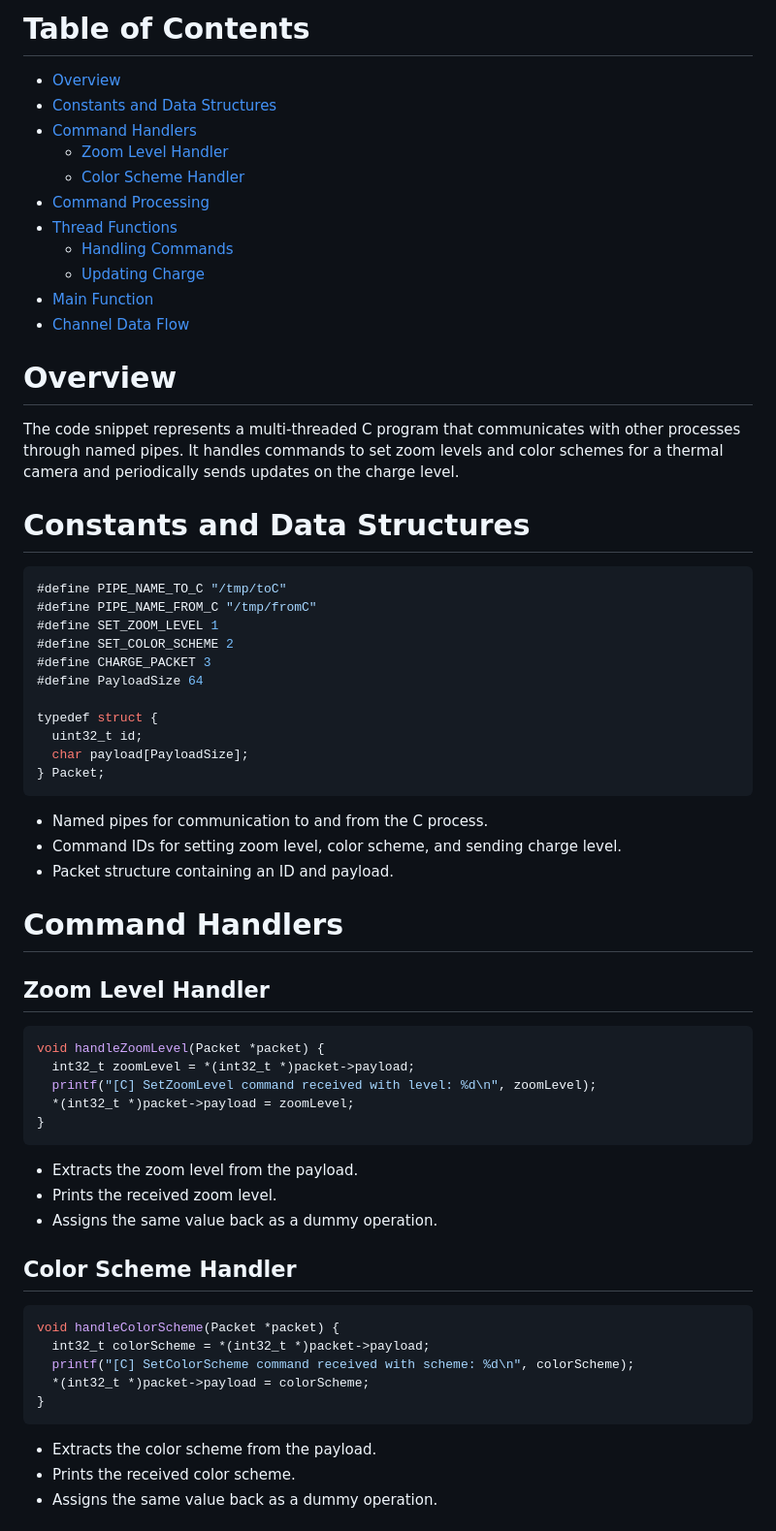
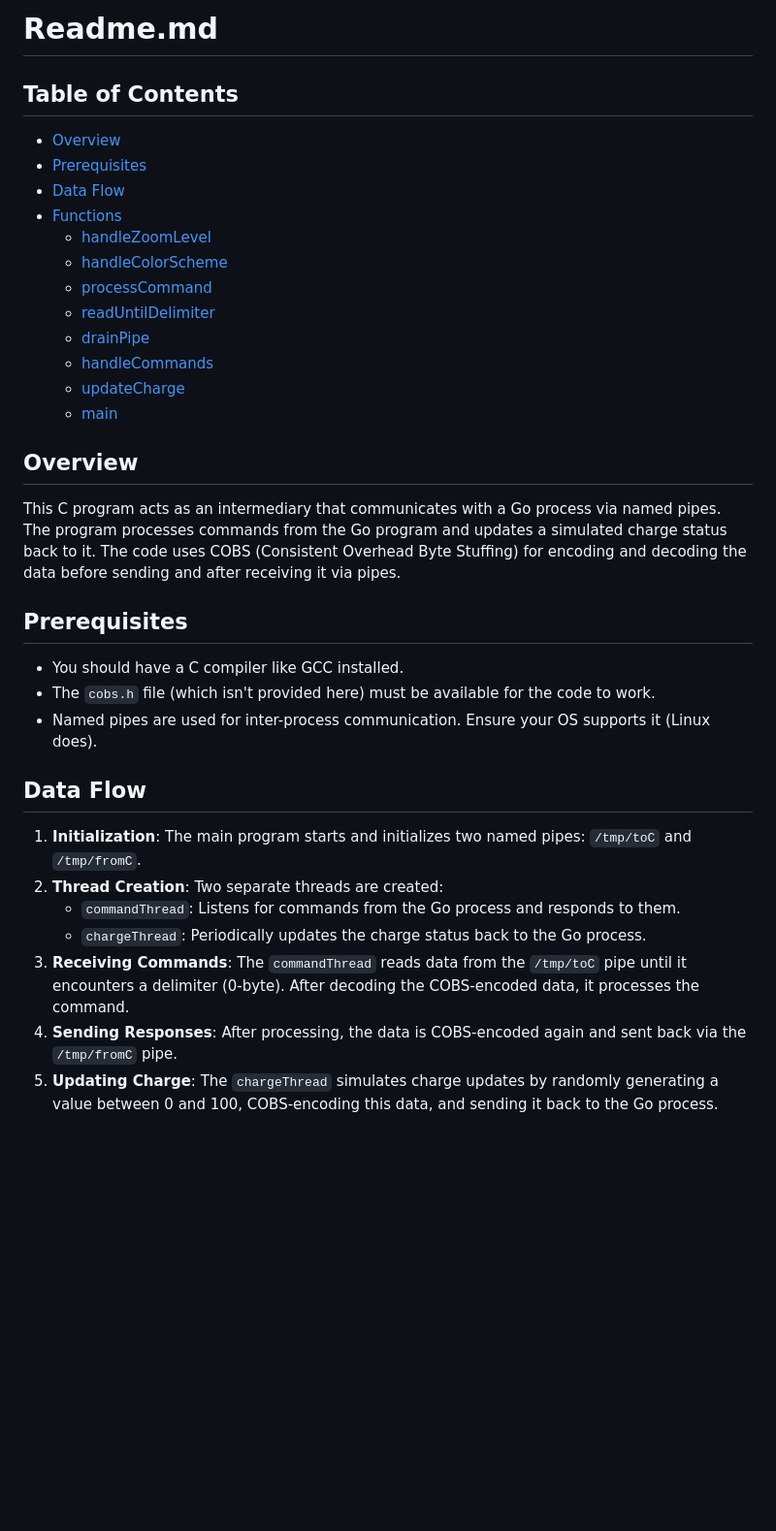
Before and after one commit to JAremko/ctl-api-example, a Markdown page: server/main.c.md, the part around the change printed below. Shown: that part at 97% size. Drawn GitHub-style; blank space fills up the shorter version.

````diff
--- a/server/main.c.md
+++ b/server/main.c.md
@@ -1,60 +1,37 @@
-# Table of Contents
+# Readme.md
+
+## Table of Contents
+
 - [Overview](#overview)
-- [Constants and Data Structures](#constants-and-data-structures)
-- [Command Handlers](#command-handlers)
-  - [Zoom Level Handler](#zoom-level-handler)
-  - [Color Scheme Handler](#color-scheme-handler)
-- [Command Processing](#command-processing)
-- [Thread Functions](#thread-functions)
-  - [Handling Commands](#handling-commands)
-  - [Updating Charge](#updating-charge)
-- [Main Function](#main-function)
-- [Channel Data Flow](#channel-data-flow)
+- [Prerequisites](#prerequisites)
+- [Data Flow](#data-flow)
+- [Functions](#functions)
+    - [handleZoomLevel](#handlezoomlevel)
+    - [handleColorScheme](#handlecolorscheme)
+    - [processCommand](#processcommand)
+    - [readUntilDelimiter](#readuntildelimiter)
+    - [drainPipe](#drainpipe)
+    - [handleCommands](#handlecommands)
+    - [updateCharge](#updatecharge)
+    - [main](#main)
 
-# Overview
-The code snippet represents a multi-threaded C program that communicates with other processes through named pipes. It handles commands to set zoom levels and color schemes for a thermal camera and periodically sends updates on the charge level.
+## Overview
 
-# Constants and Data Structures
-```c
-#define PIPE_NAME_TO_C "/tmp/toC"
-#define PIPE_NAME_FROM_C "/tmp/fromC"
-#define SET_ZOOM_LEVEL 1
-#define SET_COLOR_SCHEME 2
-#define CHARGE_PACKET 3
-#define PayloadSize 64
+This C program acts as an intermediary that communicates with a Go process via named pipes. The program processes commands from the Go program and updates a simulated charge status back to it. The code uses COBS (Consistent Overhead Byte Stuffing) for encoding and decoding the data before sending and after receiving it via pipes.
 
-typedef struct {
-  uint32_t id;
-  char payload[PayloadSize];
-} Packet;
-```
-- Named pipes for communication to and from the C process.
-- Command IDs for setting zoom level, color scheme, and sending charge level.
-- Packet structure containing an ID and payload.
+## Prerequisites
 
-# Command Handlers
+- You should have a C compiler like GCC installed.
+- The `cobs.h` file (which isn't provided here) must be available for the code to work.
+- Named pipes are used for inter-process communication. Ensure your OS supports it (Linux does).
 
-## Zoom Level Handler
-```c
-void handleZoomLevel(Packet *packet) {
-  int32_t zoomLevel = *(int32_t *)packet->payload;
-  printf("[C] SetZoomLevel command received with level: %d\n", zoomLevel);
-  *(int32_t *)packet->payload = zoomLevel;
-}
-```
-- Extracts the zoom level from the payload.
-- Prints the received zoom level.
-- Assigns the same value back as a dummy operation.
+## Data Flow
 
-## Color Scheme Handler
-```c
-void handleColorScheme(Packet *packet) {
-  int32_t colorScheme = *(int32_t *)packet->payload;
-  printf("[C] SetColorScheme command received with scheme: %d\n", colorScheme);
-  *(int32_t *)packet->payload = colorScheme;
-}
-```
-- Extracts the color scheme from the payload.
-- Prints the received color scheme.
-- Assigns the same value back as a dummy operation.
+1. **Initialization**: The main program starts and initializes two named pipes: `/tmp/toC` and `/tmp/fromC`.
+2. **Thread Creation**: Two separate threads are created:
+    - `commandThread`: Listens for commands from the Go process and responds to them.
+    - `chargeThread`: Periodically updates the charge status back to the Go process.
+3. **Receiving Commands**: The `commandThread` reads data from the `/tmp/toC` pipe until it encounters a delimiter (0-byte). After decoding the COBS-encoded data, it processes the command.
+4. **Sending Responses**: After processing, the data is COBS-encoded again and sent back via the `/tmp/fromC` pipe.
+5. **Updating Charge**: The `chargeThread` simulates charge updates by randomly generating a value between 0 and 100, COBS-encoding this data, and sending it back to the Go process.
 
````
Also changed, not shown: other parts of server/main.c.md (+41 -53 lines), server/cinterface.go.md (+55 -79 lines).
